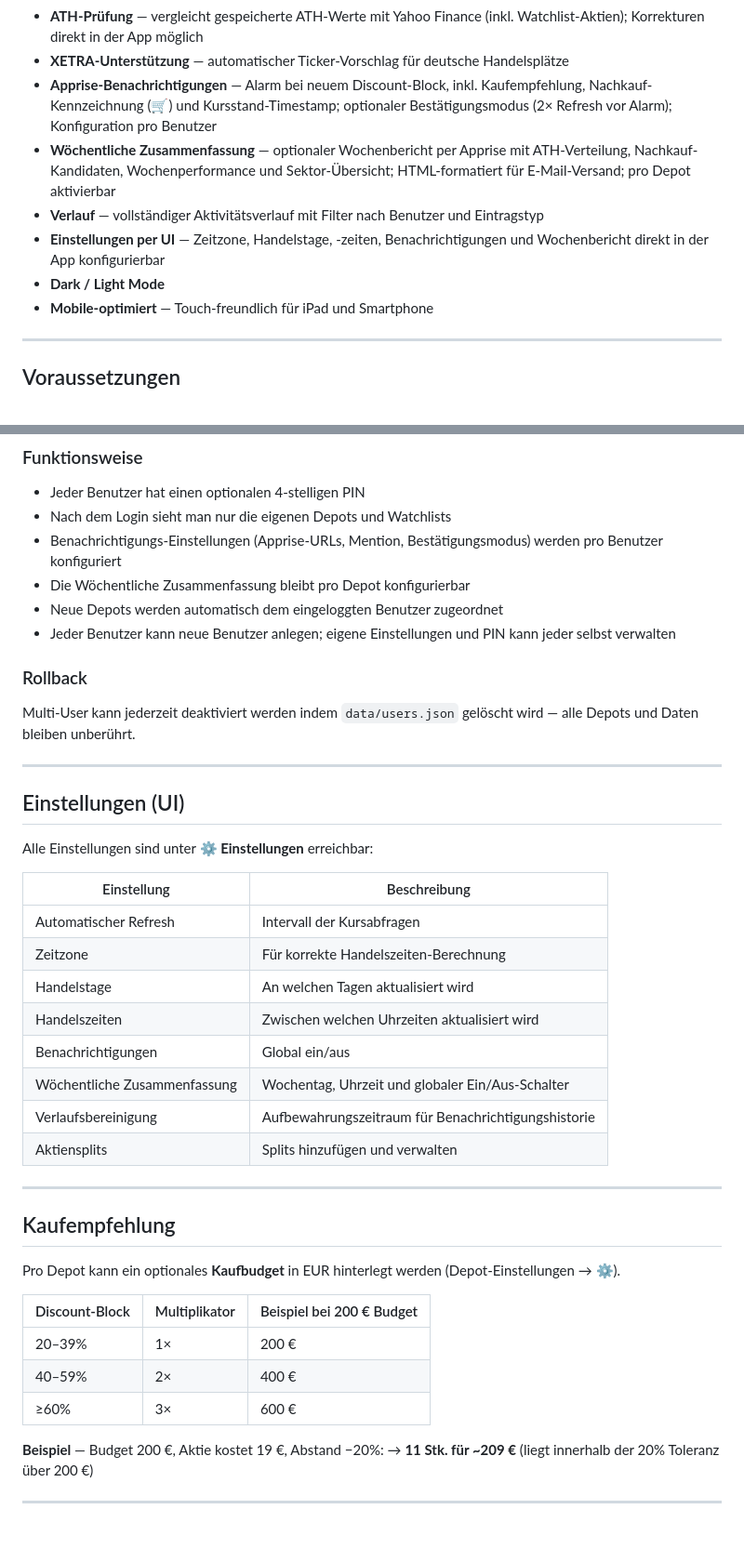
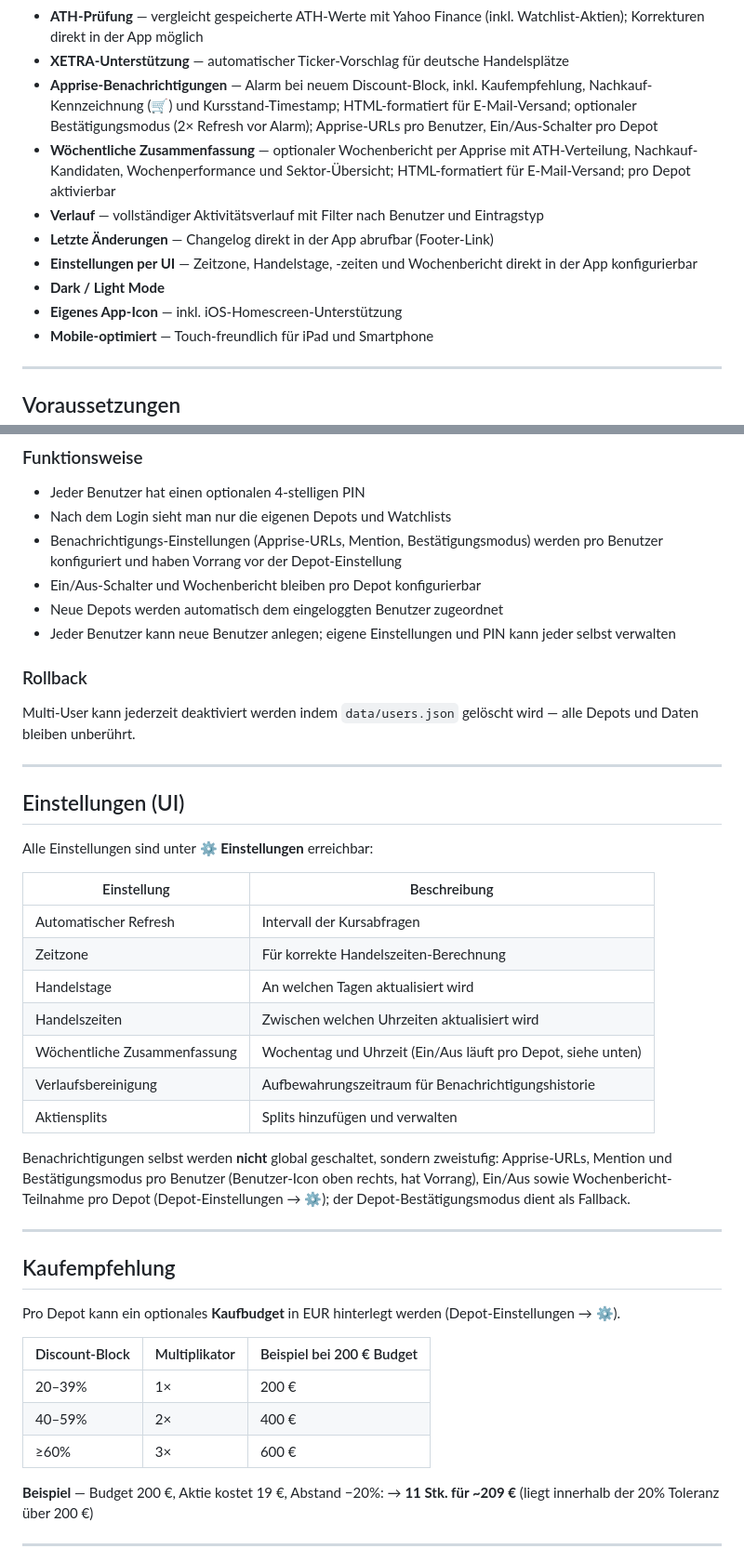
Before and after one commit to ckbaxter/DepotRadar, a Markdown page: README.md, 2 parts joined by grey strips. Shown at 93% size. Drawn GitHub-style; blank space fills up the shorter version.

```diff
--- a/README.md
+++ b/README.md
@@ -37,11 +38,13 @@ Entwickelt für private Investoren die wissen wollen: Wie weit ist mein Portfoli
 - **Parqet-Integration** — OAuth-Sync von Einstandskurs und Stückzahl, pro Depot eigene Client ID; Backup vor jedem Sync mit Rückgängig-Funktion
 - **ATH-Prüfung** — vergleicht gespeicherte ATH-Werte mit Yahoo Finance (inkl. Watchlist-Aktien); Korrekturen direkt in der App möglich
 - **XETRA-Unterstützung** — automatischer Ticker-Vorschlag für deutsche Handelsplätze
-- **Apprise-Benachrichtigungen** — Alarm bei neuem Discount-Block, inkl. Kaufempfehlung, Nachkauf-Kennzeichnung (🛒) und Kursstand-Timestamp; optionaler Bestätigungsmodus (2× Refresh vor Alarm); Konfiguration pro Benutzer
+- **Apprise-Benachrichtigungen** — Alarm bei neuem Discount-Block, inkl. Kaufempfehlung, Nachkauf-Kennzeichnung (🛒) und Kursstand-Timestamp; HTML-formatiert für E-Mail-Versand; optionaler Bestätigungsmodus (2× Refresh vor Alarm); Apprise-URLs pro Benutzer, Ein/Aus-Schalter pro Depot
 - **Wöchentliche Zusammenfassung** — optionaler Wochenbericht per Apprise mit ATH-Verteilung, Nachkauf-Kandidaten, Wochenperformance und Sektor-Übersicht; HTML-formatiert für E-Mail-Versand; pro Depot aktivierbar
 - **Verlauf** — vollständiger Aktivitätsverlauf mit Filter nach Benutzer und Eintragstyp
-- **Einstellungen per UI** — Zeitzone, Handelstage, -zeiten, Benachrichtigungen und Wochenbericht direkt in der App konfigurierbar
+- **Letzte Änderungen** — Changelog direkt in der App abrufbar (Footer-Link)
+- **Einstellungen per UI** — Zeitzone, Handelstage, -zeiten und Wochenbericht direkt in der App konfigurierbar
 - **Dark / Light Mode**
+- **Eigenes App-Icon** — inkl. iOS-Homescreen-Unterstützung
 - **Mobile-optimiert** — Touch-freundlich für iPad und Smartphone
 
 -----
@@ -150,8 +159,8 @@ Beim ersten Start erscheint ein Setup-Screen mit zwei Optionen:
 
 - Jeder Benutzer hat einen optionalen 4-stelligen PIN
 - Nach dem Login sieht man nur die eigenen Depots und Watchlists
-- Benachrichtigungs-Einstellungen (Apprise-URLs, Mention, Bestätigungsmodus) werden pro Benutzer konfiguriert
-- Die Wöchentliche Zusammenfassung bleibt pro Depot konfigurierbar
+- Benachrichtigungs-Einstellungen (Apprise-URLs, Mention, Bestätigungsmodus) werden pro Benutzer konfiguriert und haben Vorrang vor der Depot-Einstellung
+- Ein/Aus-Schalter und Wochenbericht bleiben pro Depot konfigurierbar
 - Neue Depots werden automatisch dem eingeloggten Benutzer zugeordnet
 - Jeder Benutzer kann neue Benutzer anlegen; eigene Einstellungen und PIN kann jeder selbst verwalten
 
@@ -165,16 +174,17 @@ Multi-User kann jederzeit deaktiviert werden indem `data/users.json` gelöscht w
 
 Alle Einstellungen sind unter **⚙ Einstellungen** erreichbar:
 
-|Einstellung                 |Beschreibung                                       |
-|----------------------------|---------------------------------------------------|
-|Automatischer Refresh       |Intervall der Kursabfragen                         |
-|Zeitzone                    |Für korrekte Handelszeiten-Berechnung              |
-|Handelstage                 |An welchen Tagen aktualisiert wird                 |
-|Handelszeiten               |Zwischen welchen Uhrzeiten aktualisiert wird       |
-|Benachrichtigungen          |Global ein/aus                                     |
-|Wöchentliche Zusammenfassung|Wochentag, Uhrzeit und globaler Ein/Aus-Schalter   |
-|Verlaufsbereinigung         |Aufbewahrungszeitraum für Benachrichtigungshistorie|
-|Aktiensplits                |Splits hinzufügen und verwalten                    |
+| Einstellung                   | Beschreibung                                              |
+|-------------------------------|-----------------------------------------------------------|
+| Automatischer Refresh         | Intervall der Kursabfragen                                |
+| Zeitzone                      | Für korrekte Handelszeiten-Berechnung                     |
+| Handelstage                   | An welchen Tagen aktualisiert wird                        |
+| Handelszeiten                 | Zwischen welchen Uhrzeiten aktualisiert wird              |
+| Wöchentliche Zusammenfassung  | Wochentag und Uhrzeit (Ein/Aus läuft pro Depot, siehe unten) |
+| Verlaufsbereinigung           | Aufbewahrungszeitraum für Benachrichtigungshistorie       |
+| Aktiensplits                  | Splits hinzufügen und verwalten                           |
+
+Benachrichtigungen selbst werden **nicht** global geschaltet, sondern zweistufig: Apprise-URLs, Mention und Bestätigungsmodus pro Benutzer (Benutzer-Icon oben rechts, hat Vorrang), Ein/Aus sowie Wochenbericht-Teilnahme pro Depot (Depot-Einstellungen → ⚙); der Depot-Bestätigungsmodus dient als Fallback.
 
 -----
 
@@ -182,11 +192,11 @@ Alle Einstellungen sind unter **⚙ Einstellungen** erreichbar:
 
 Pro Depot kann ein optionales **Kaufbudget** in EUR hinterlegt werden (Depot-Einstellungen → ⚙).
 
-|Discount-Block|Multiplikator|Beispiel bei 200 € Budget|
-|--------------|-------------|-------------------------|
-|20–39%        |1×           |200 €                    |
-|40–59%        |2×           |400 €                    |
-|≥60%          |3×           |600 €                    |
+| Discount-Block | Multiplikator | Beispiel bei 200 € Budget |
+|----------------|---------------|---------------------------|
+| 20–39%         | 1×            | 200 €                     |
+| 40–59%         | 2×            | 400 €                     |
+| ≥60%           | 3×            | 600 €                     |
 
 **Beispiel** — Budget 200 €, Aktie kostet 19 €, Abstand −20%:
 → **11 Stk. für ~209 €** (liegt innerhalb der 20% Toleranz über 200 €)
```
Also changed, not shown: other parts of README.md (+52 -40 lines).
